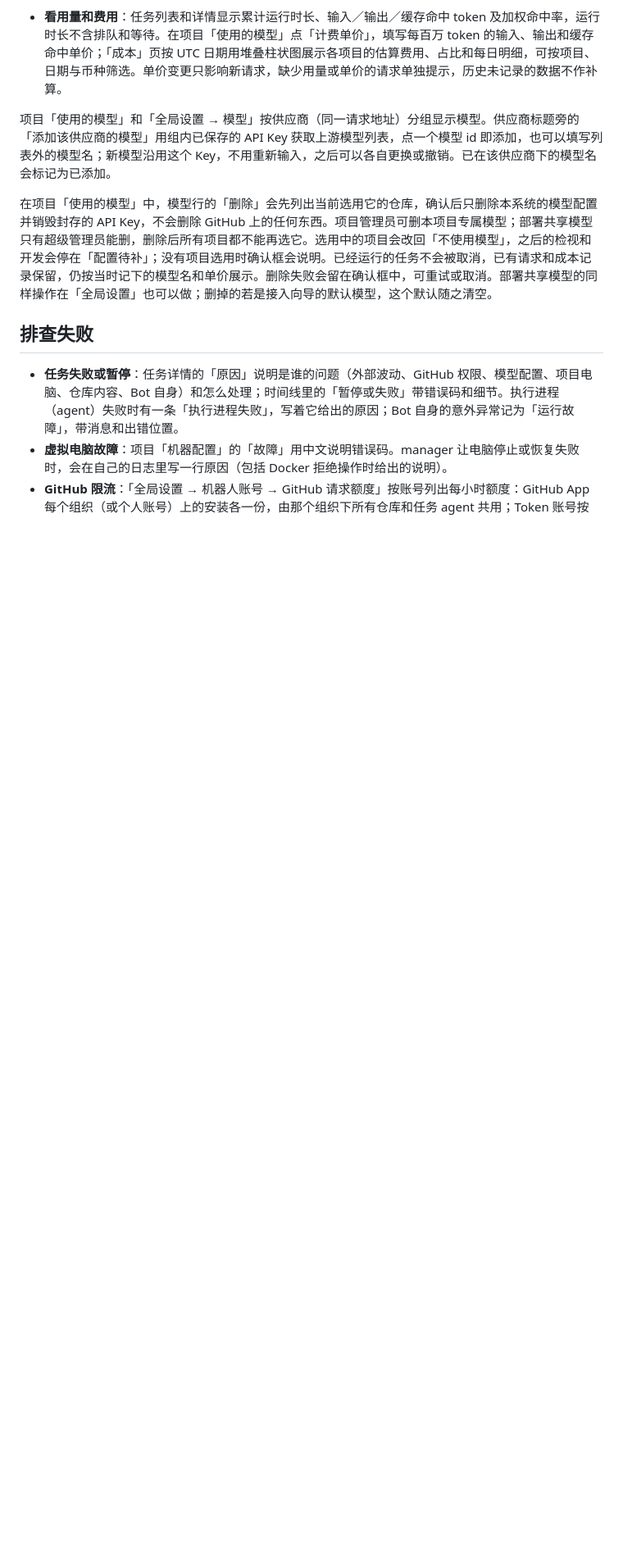
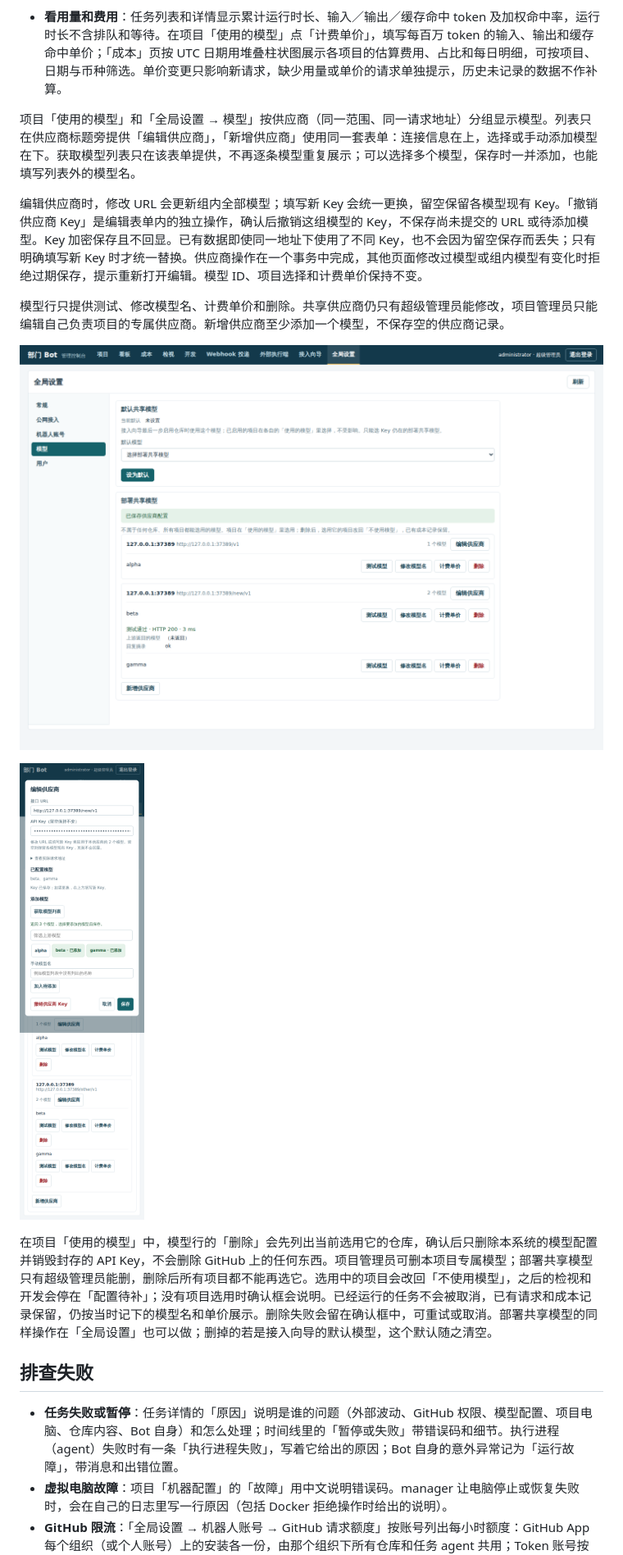
Before and after one commit to agent-CI-Infra/bot, a Markdown page: docs/admin.md, the part around the change. Shown at 82% size. Rendered like a GitHub page; pictures changed too: docs/images/provider-edit-mobile.png (added), docs/images/provider-list-desktop.png (added); blank space fills up the shorter version.

```diff
--- a/docs/admin.md
+++ b/docs/admin.md
@@ -55,7 +55,15 @@ docker compose up -d
 - **给别人权限**：在「全局设置 → 用户」新建项目管理员，从按组织分组的已安装仓库里多选：选「整个组织」时，这个组织已经启用和以后启用的项目都归他管理；只选仓库时不包括这个组织后来启用的仓库。用户列表列出每名项目管理员选的组织和仓库，「修改仓库权限」用同一份列表调整；不在安装列表里的整个组织会保持选中，直到管理员取消。也可以在仓库「设置」→「成员」单独添加或移除某个仓库。项目管理员只能看到和操作分给自己的仓库。
 - **看用量和费用**：任务列表和详情显示累计运行时长、输入／输出／缓存命中 token 及加权命中率，运行时长不含排队和等待。在项目「使用的模型」点「计费单价」，填写每百万 token 的输入、输出和缓存命中单价；「成本」页按 UTC 日期用堆叠柱状图展示各项目的估算费用、占比和每日明细，可按项目、日期与币种筛选。单价变更只影响新请求，缺少用量或单价的请求单独提示，历史未记录的数据不作补算。
 
-项目「使用的模型」和「全局设置 → 模型」按供应商（同一请求地址）分组显示模型。供应商标题旁的「添加该供应商的模型」用组内已保存的 API Key 获取上游模型列表，点一个模型 id 即添加，也可以填写列表外的模型名；新模型沿用这个 Key，不用重新输入，之后可以各自更换或撤销。已在该供应商下的模型名会标记为已添加。
+项目「使用的模型」和「全局设置 → 模型」按供应商（同一范围、同一请求地址）分组显示模型。列表只在供应商标题旁提供「编辑供应商」，「新增供应商」使用同一套表单：连接信息在上，选择或手动添加模型在下。获取模型列表只在该表单提供，不再逐条模型重复展示；可以选择多个模型，保存时一并添加，也能填写列表外的模型名。
+
+编辑供应商时，修改 URL 会更新组内全部模型；填写新 Key 会统一更换，留空保留各模型现有 Key。「撤销供应商 Key」是编辑表单内的独立操作，确认后撤销这组模型的 Key，不保存尚未提交的 URL 或待添加模型。Key 加密保存且不回显。已有数据即使同一地址下使用了不同 Key，也不会因为留空保存而丢失；只有明确填写新 Key 时才统一替换。供应商操作在一个事务中完成，其他页面修改过模型或组内模型有变化时拒绝过期保存，提示重新打开编辑。模型 ID、项目选择和计费单价保持不变。
+
+模型行只提供测试、修改模型名、计费单价和删除。共享供应商仍只有超级管理员能修改，项目管理员只能编辑自己负责项目的专属供应商。新增供应商至少添加一个模型，不保存空的供应商记录。
+
+![供应商列表](images/provider-list-desktop.png)
+
+![供应商统一编辑表单（390px）](images/provider-edit-mobile.png)
 
 在项目「使用的模型」中，模型行的「删除」会先列出当前选用它的仓库，确认后只删除本系统的模型配置并销毁封存的 API Key，不会删除 GitHub 上的任何东西。项目管理员可删本项目专属模型；部署共享模型只有超级管理员能删，删除后所有项目都不能再选它。选用中的项目会改回「不使用模型」，之后的检视和开发会停在「配置待补」；没有项目选用时确认框会说明。已经运行的任务不会被取消，已有请求和成本记录保留，仍按当时记下的模型名和单价展示。删除失败会留在确认框中，可重试或取消。部署共享模型的同样操作在「全局设置」也可以做；删掉的若是接入向导的默认模型，这个默认随之清空。
 
```
Also changed, not shown: docs/api.md (+8 -0 lines), docs/architecture.md (+2 -2 lines), 8 other files.
